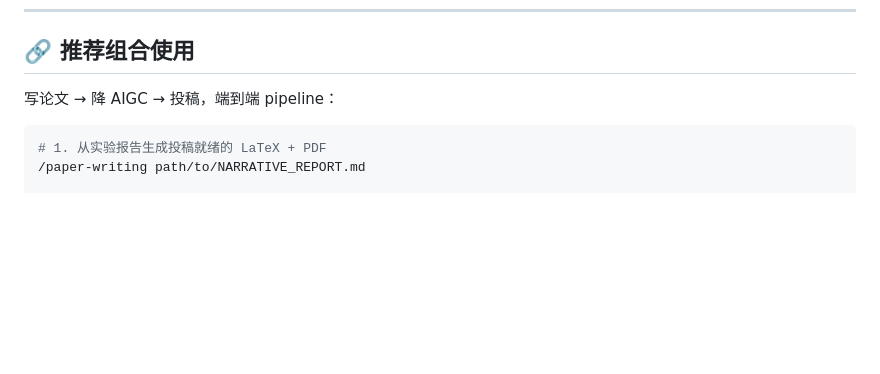
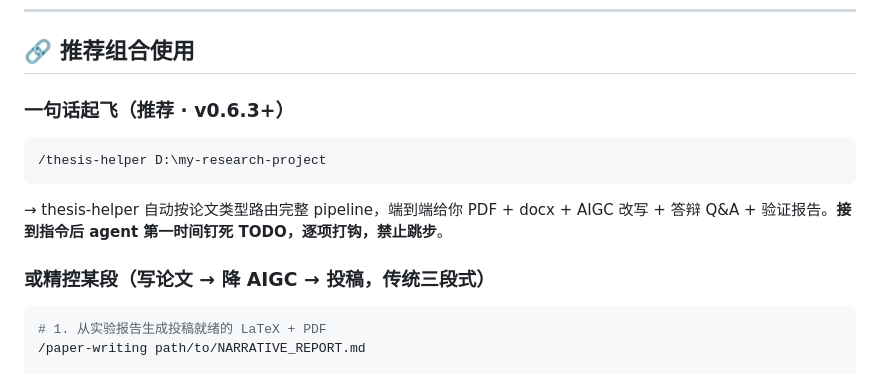
Before and after one commit to daidaoayue/SKILL, a Markdown page: README.md, the part around one of its changes. Drawn GitHub-style; blank space fills up the shorter version.

````diff
--- a/README.md
+++ b/README.md
@@ -98,7 +144,15 @@ SKILL/                                    ← 大仓库根目录
 
 ## 🔗 推荐组合使用
 
-写论文 → 降 AIGC → 投稿，端到端 pipeline：
+### 一句话起飞（推荐 · v0.6.3+）
+
+```bash
+/thesis-helper D:\my-research-project
+```
+
+→ thesis-helper 自动按论文类型路由完整 pipeline，端到端给你 PDF + docx + AIGC 改写 + 答辩 Q&A + 验证报告。**接到指令后 agent 第一时间钉死 TODO，逐项打钩，禁止跳步**。
+
+### 或精控某段（写论文 → 降 AIGC → 投稿，传统三段式）
 
 ```bash
 # 1. 从实验报告生成投稿就绪的 LaTeX + PDF
````
Also changed, not shown: other parts of README.md (+46 -0 lines), Paper_Writing/thesis-helper/SKILL.md (+55 -0 lines).
